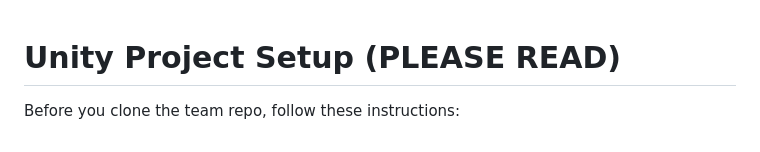
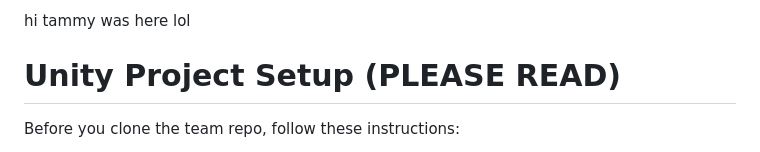
Before and after one commit to mausaye/ECSE-290-2023-Group-3, a Markdown page: README.md, the part around the change. GitHub-like rendering.

Commit message:
Tammy commit

```diff
--- a/README.md
+++ b/README.md
@@ -1,3 +1,4 @@
+hi tammy was here lol
 # Unity Project Setup (PLEASE READ)
 
 Before you clone the team repo, follow these instructions:
```
